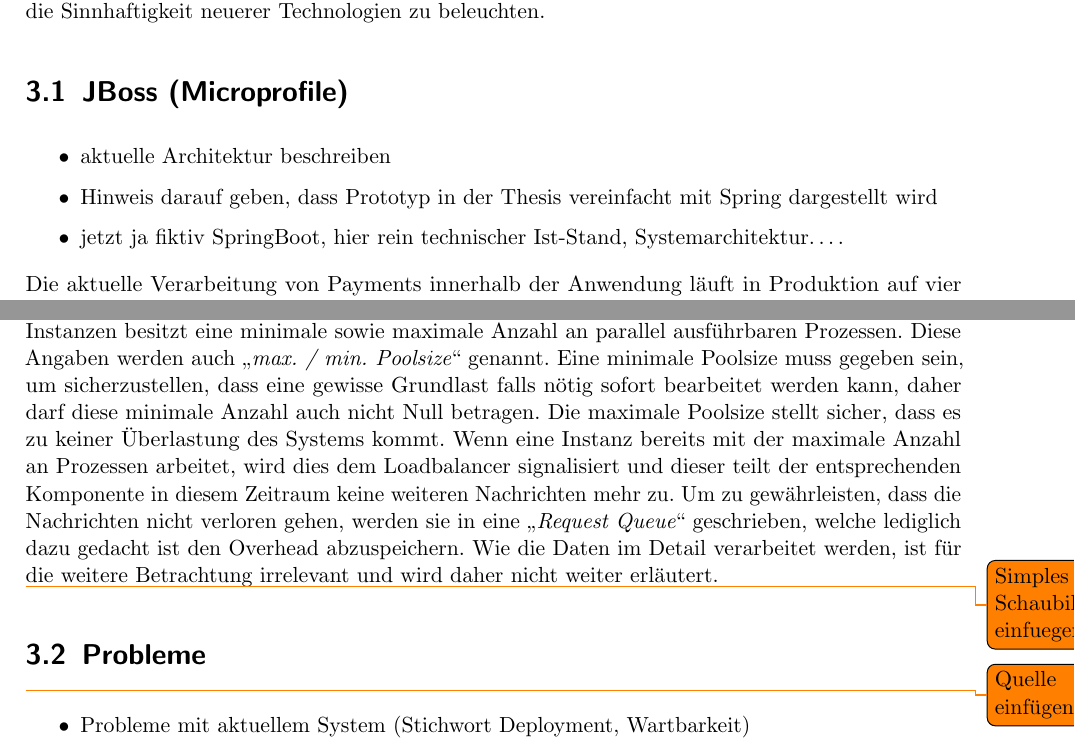
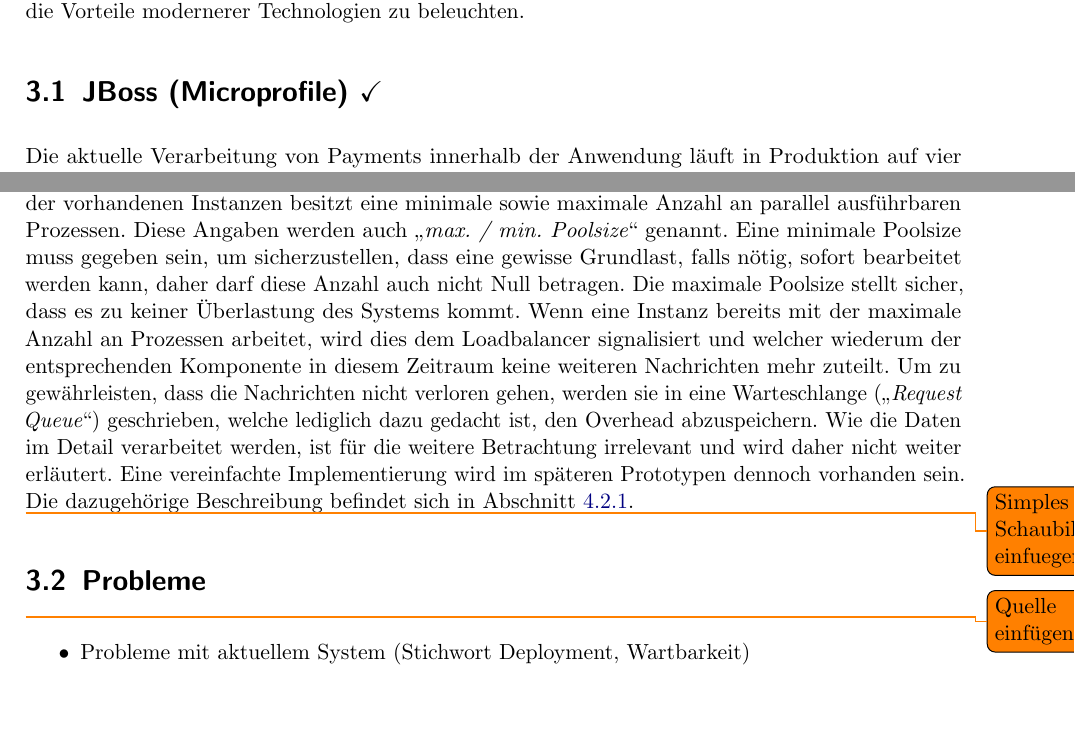
Before and after one commit to derMacon/serverless-bsc-thesis, a LaTeX thesis (thesis/thesis_main.tex, which reads thesis/kapitel/ist-analyse/Ist_Analyse.tex): two parts of page 10 of 39, joined at a grey line, cut so that both start at the same text, the shorter picture padded with empty space. Compiled offline with pdfLaTeX; an older LaTeX class or package is replaced by its successor.

Commit message:
updated spelling

```diff
--- a/thesis/kapitel/ist-analyse/Ist_Analyse.tex
+++ b/thesis/kapitel/ist-analyse/Ist_Analyse.tex
@@ -1,15 +1,16 @@
 \chapter{Ist-Analyse}
 
-Nachdem im letzten Kapitel ein grober Überblick über die bestehende Problemstellung sowie den geplanten Lösungsweg gegeben wurde, folgt ein kurzer Einblick in die bestehenden Technologien um die Sinnhaftigkeit neuerer Technologien zu beleuchten.
+Nachdem im letzten Kapitel ein grober Überblick über die bestehende Problemstellung, sowie den geplanten Lösungsweg gegeben wurde, folgt ein kurzer Einblick in die bestehenden Technologien um die Vorteile modernerer Technologien zu beleuchten.
 
-\section{JBoss (Microprofile)}
-\begin{itemize}
-  \item aktuelle Architektur beschreiben
-  \item Hinweis darauf geben, dass Prototyp in der Thesis vereinfacht mit Spring dargestellt wird
-  \item jetzt ja fiktiv SpringBoot, hier rein technischer Ist-Stand, Systemarchitektur….
-\end{itemize}
+\section{JBoss (Microprofile) \checkmark}
 
-Die aktuelle Verarbeitung von Payments innerhalb der Anwendung läuft in Produktion auf vier Instanzen des kommerziellen Applikation-Servers "\emph{JBoss}". Im Development wird hierbei eine Open-Source Variante namens "\emph{Wildfly}" verwendet. In diesen Application Servern werden entsprechende .war Dateien deployed welche den ausführbaren Code der Anwendung beinhalten. Der Application Server bietet dem Server-Teil der Client-Server-Anwendung eine Laufzeitumgebung, in der dieser ausgeführt werden kann. JBoss bietet nun standartisierte Schnittstellen nach dem jeweiligen Java Enterprise Standard um zum Beispiel die Kommunikation mit der Außenwelt zu ermöglichen oder um der Anwendung eine Persistenzschicht zur Verfügung zu stellen. Außerdem laufen die Instanzen im \emph{Microprofile} Modus, der es ermöglicht, bestimmte Konfigurationsparameter auszulagern. So können Applikationen auf unterschiedlichen Systemen deployed werden ohne komplett neu gebaut zu werden (\cite{microprofile}). Um eine gleichmäßige Aufteilung der Last zu gewährleisten, teilt ein so genannter "\emph{Load Balancer}" die eingehenden Nachrichten den entsprechenden Instanzen zu. Jede der vorhandenen Instanzen besitzt eine minimale sowie maximale Anzahl an parallel ausführbaren Prozessen. Diese Angaben werden auch "\emph{max. / min. Poolsize}" genannt. Eine minimale Poolsize muss gegeben sein, um sicherzustellen, dass eine gewisse Grundlast falls nötig sofort bearbeitet werden kann, daher darf diese minimale Anzahl auch nicht Null betragen. Die maximale Poolsize stellt sicher, dass es zu keiner Überlastung des Systems kommt. Wenn eine Instanz bereits mit der maximale Anzahl an Prozessen arbeitet, wird dies dem Loadbalancer signalisiert und dieser teilt der entsprechenden Komponente in diesem Zeitraum keine weiteren Nachrichten mehr zu. Um zu gewährleisten, dass die Nachrichten nicht verloren gehen, werden sie in eine "\emph{Request Queue}" geschrieben, welche lediglich dazu gedacht ist den Overhead abzuspeichern. Wie die Daten im Detail verarbeitet werden, ist für die weitere Betrachtung irrelevant und wird daher nicht weiter erläutert.
+% \begin{itemize}
+%   \item aktuelle Architektur beschreiben
+%   \item Hinweis darauf geben, dass Prototyp in der Thesis vereinfacht mit Spring dargestellt wird
+%   \item jetzt ja fiktiv SpringBoot, hier rein technischer Ist-Stand, Systemarchitektur….
+% \end{itemize}
+
+Die aktuelle Verarbeitung von Payments innerhalb der Anwendung läuft in Produktion auf vier Instanzen des kommerziellen Applikation-Servers "\emph{JBoss}". Im Development wird hierbei eine Open-Source Variante namens "\emph{Wildfly}" verwendet. In diesen Application Servern werden .war Dateien deployed, welche den ausführbaren Code der Anwendung beinhalten. Der Application Server bietet dem Backend der Anwendung eine Laufzeitumgebung, in der die Anwendung ausgeführt werden kann. JBoss bietet nun standardisierte Schnittstellen nach dem jeweils festgelegten Java-Enterprise-Standard, um zum Beispiel die Kommunikation mit der Außenwelt zu ermöglichen oder der Anwendung eine Persistenzschicht zur Verfügung zu stellen. Außerdem laufen die Instanzen im \emph{Microprofile} Modus, der es möglich macht, dass bestimmte Konfigurationsparameter ausgelagert werden. So können Applikationen auf unterschiedlichen Systemen deployed werden, ohne komplett neu gebaut zu werden (siehe \cite{microprofile}). Um eine gleichmäßige Aufteilung der Last zu gewährleisten, teilt ein sogenannter "\emph{Load Balancer}" die eingehenden Nachrichten den entsprechenden Instanzen zu. Jede der vorhandenen Instanzen besitzt eine minimale sowie maximale Anzahl an parallel ausführbaren Prozessen. Diese Angaben werden auch "\emph{max. / min. Poolsize}" genannt. Eine minimale Poolsize muss gegeben sein, um sicherzustellen, dass eine gewisse Grundlast, falls nötig, sofort bearbeitet werden kann, daher darf diese Anzahl auch nicht Null betragen. Die maximale Poolsize stellt sicher, dass es zu keiner Überlastung des Systems kommt. Wenn eine Instanz bereits mit der maximale Anzahl an Prozessen arbeitet, wird dies dem Loadbalancer signalisiert und welcher wiederum der entsprechenden Komponente in diesem Zeitraum keine weiteren Nachrichten mehr zuteilt. Um zu gewährleisten, dass die Nachrichten nicht verloren gehen, werden sie in eine Warteschlange ("\emph{Request Queue}") geschrieben, welche lediglich dazu gedacht ist, den Overhead abzuspeichern. Wie die Daten im Detail verarbeitet werden, ist für die weitere Betrachtung irrelevant und wird daher nicht weiter erläutert. Eine vereinfachte Implementierung wird im späteren Prototypen dennoch vorhanden sein. Die dazugehörige Beschreibung befindet sich in Abschnitt \ref{ss:fiktiverWorkflow}.
 
 \todo{Simples Schaubild einfuegen}
 % microprofile: https://access.redhat.com/documentation/en-us/jboss_enterprise_application_platform_continuous_delivery/15/html/configuration_guide/eclipse_microprofile
```
Also changed, not shown: thesis/kapitel/zielsetzung/Zielsetzung.tex (+2 -2 lines), thesis/thesis_main.pdf.
